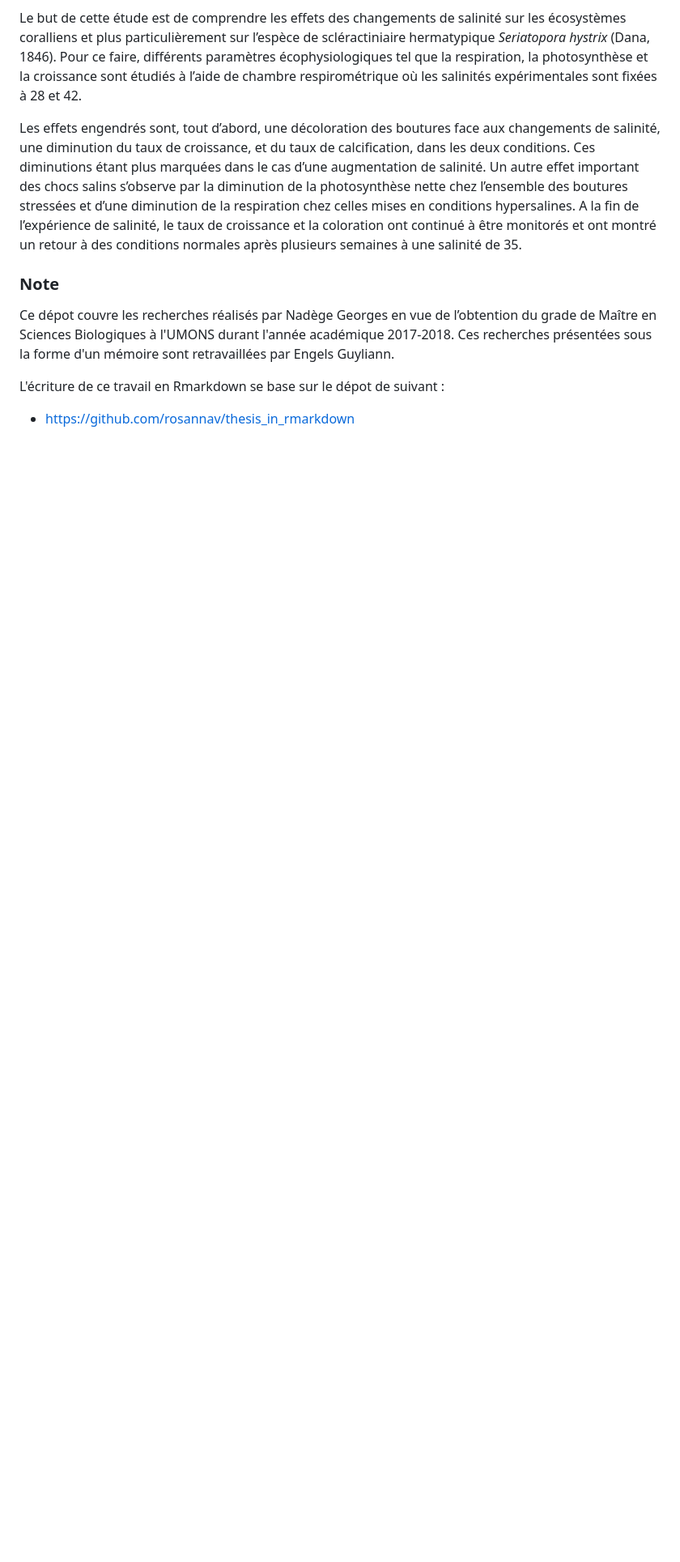
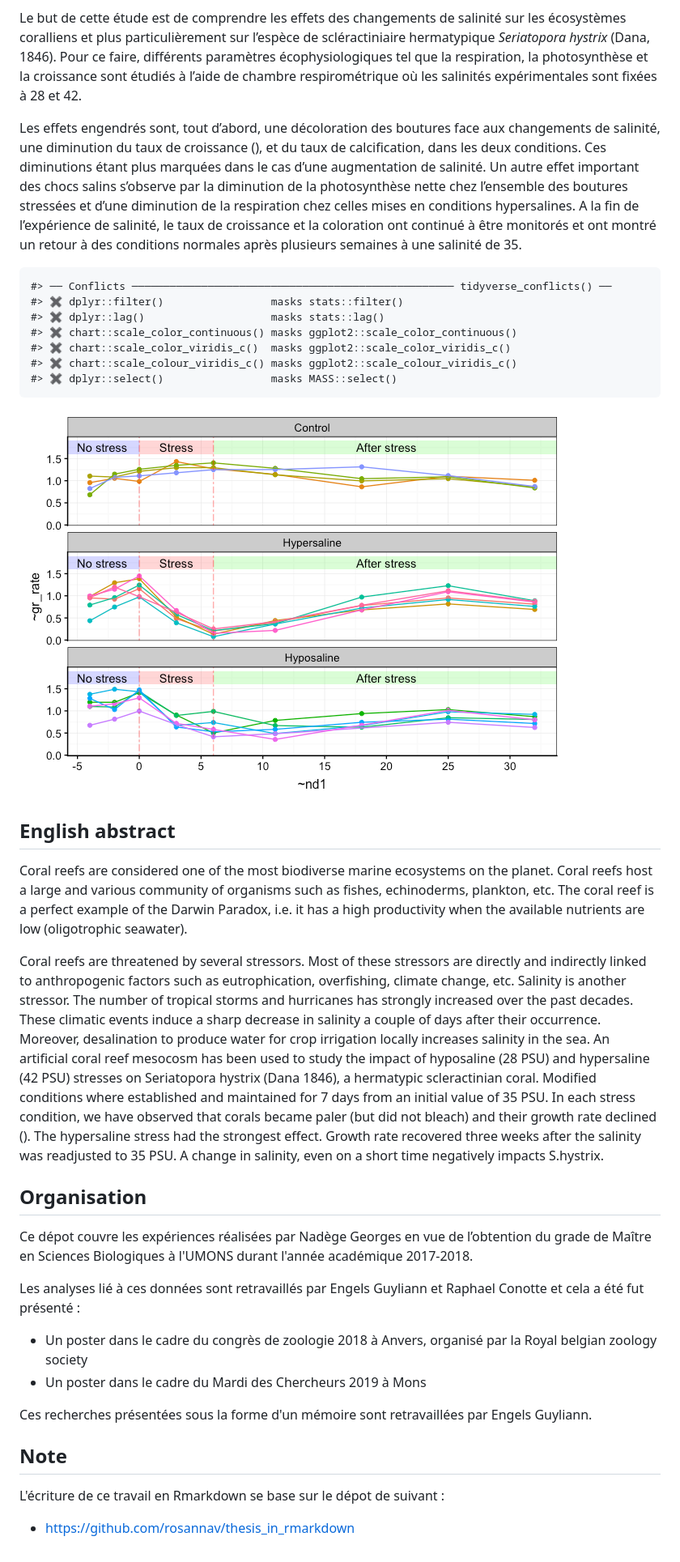
Before and after one commit to EcoNum/coral_salinity002, a Markdown page: README.md, the part around the change printed below. Shown: that part at 81% size. GitHub-like rendering; pictures changed too: README_fig/README-growth_rate-1.png; blank space fills up the shorter version.

Commit message:
upgrade readme and poster MDC 2019

```diff
--- a/README.md
+++ b/README.md
@@ -42,11 +25,39 @@ Depuis plusieurs années, les changements climatiques et les effets qu’ils eng
 
 Le but de cette étude est de comprendre les effets des changements de salinité sur les écosystèmes coralliens et plus particulièrement sur l’espèce de scléractiniaire hermatypique *Seriatopora hystrix* (Dana, 1846). Pour ce faire, différents paramètres écophysiologiques tel que la respiration, la photosynthèse et la croissance sont étudiés à l’aide de chambre respirométrique où les salinités expérimentales sont fixées à 28 et 42.
 
-Les effets engendrés sont, tout d’abord, une décoloration des boutures face aux changements de salinité, une diminution du taux de croissance, et du taux de calcification, dans les deux conditions. Ces diminutions étant plus marquées dans le cas d’une augmentation de salinité. Un autre effet important des chocs salins s’observe par la diminution de la photosynthèse nette chez l’ensemble des boutures stressées et d’une diminution de la respiration chez celles mises en conditions hypersalines. A la fin de l’expérience de salinité, le taux de croissance et la coloration ont continué à être monitorés et ont montré un retour à des conditions normales après plusieurs semaines à une salinité de 35.
+Les effets engendrés sont, tout d’abord, une décoloration des boutures face aux changements de salinité, une diminution du taux de croissance (), et du taux de calcification, dans les deux conditions. Ces diminutions étant plus marquées dans le cas d’une augmentation de salinité. Un autre effet important des chocs salins s’observe par la diminution de la photosynthèse nette chez l’ensemble des boutures stressées et d’une diminution de la respiration chez celles mises en conditions hypersalines. A la fin de l’expérience de salinité, le taux de croissance et la coloration ont continué à être monitorés et ont montré un retour à des conditions normales après plusieurs semaines à une salinité de 35.
 
-### Note
+    #> ── Conflicts ─────────────────────────────────────────────────── tidyverse_conflicts() ──
+    #> ✖ dplyr::filter()                 masks stats::filter()
+    #> ✖ dplyr::lag()                    masks stats::lag()
+    #> ✖ chart::scale_color_continuous() masks ggplot2::scale_color_continuous()
+    #> ✖ chart::scale_color_viridis_c()  masks ggplot2::scale_color_viridis_c()
+    #> ✖ chart::scale_colour_viridis_c() masks ggplot2::scale_colour_viridis_c()
+    #> ✖ dplyr::select()                 masks MASS::select()
 
-Ce dépot couvre les recherches réalisés par Nadège Georges en vue de l’obtention du grade de Maître en Sciences Biologiques à l'UMONS durant l'année académique 2017-2018. Ces recherches présentées sous la forme d'un mémoire sont retravaillées par Engels Guyliann.
+![Growth rate \[%/day\] over time \[days\] with three conditions: control (n=4), hypersaline (n=6) and hyposaline (n=6). Three phases are highligthted: no stress, stress and after stress phases. ](README_fig/README-growth_rate-1.png)
+
+English abstract
+----------------
+
+Coral reefs are considered one of the most biodiverse marine ecosystems on the planet. Coral reefs host a large and various community of organisms such as fishes, echinoderms, plankton, etc. The coral reef is a perfect example of the Darwin Paradox, i.e. it has a high productivity when the available nutrients are low (oligotrophic seawater).
+
+Coral reefs are threatened by several stressors. Most of these stressors are directly and indirectly linked to anthropogenic factors such as eutrophication, overfishing, climate change, etc. Salinity is another stressor. The number of tropical storms and hurricanes has strongly increased over the past decades. These climatic events induce a sharp decrease in salinity a couple of days after their occurrence. Moreover, desalination to produce water for crop irrigation locally increases salinity in the sea. An artificial coral reef mesocosm has been used to study the impact of hyposaline (28 PSU) and hypersaline (42 PSU) stresses on Seriatopora hystrix (Dana 1846), a hermatypic scleractinian coral. Modified conditions where established and maintained for 7 days from an initial value of 35 PSU. In each stress condition, we have observed that corals became paler (but did not bleach) and their growth rate declined (). The hypersaline stress had the strongest effect. Growth rate recovered three weeks after the salinity was readjusted to 35 PSU. A change in salinity, even on a short time negatively impacts S.hystrix.
+
+Organisation
+------------
+
+Ce dépot couvre les expériences réalisées par Nadège Georges en vue de l’obtention du grade de Maître en Sciences Biologiques à l'UMONS durant l'année académique 2017-2018.
+
+Les analyses lié à ces données sont retravaillés par Engels Guyliann et Raphael Conotte et cela a été fut présenté :
+
+-   Un poster dans le cadre du congrès de zoologie 2018 à Anvers, organisé par la Royal belgian zoology society
+-   Un poster dans le cadre du Mardi des Chercheurs 2019 à Mons
+
+Ces recherches présentées sous la forme d'un mémoire sont retravaillées par Engels Guyliann.
+
+Note
+----
 
 L'écriture de ce travail en Rmarkdown se base sur le dépot de suivant :
 
```
Also changed, not shown: other parts of README.md (+2 -19 lines), 1 other file.
